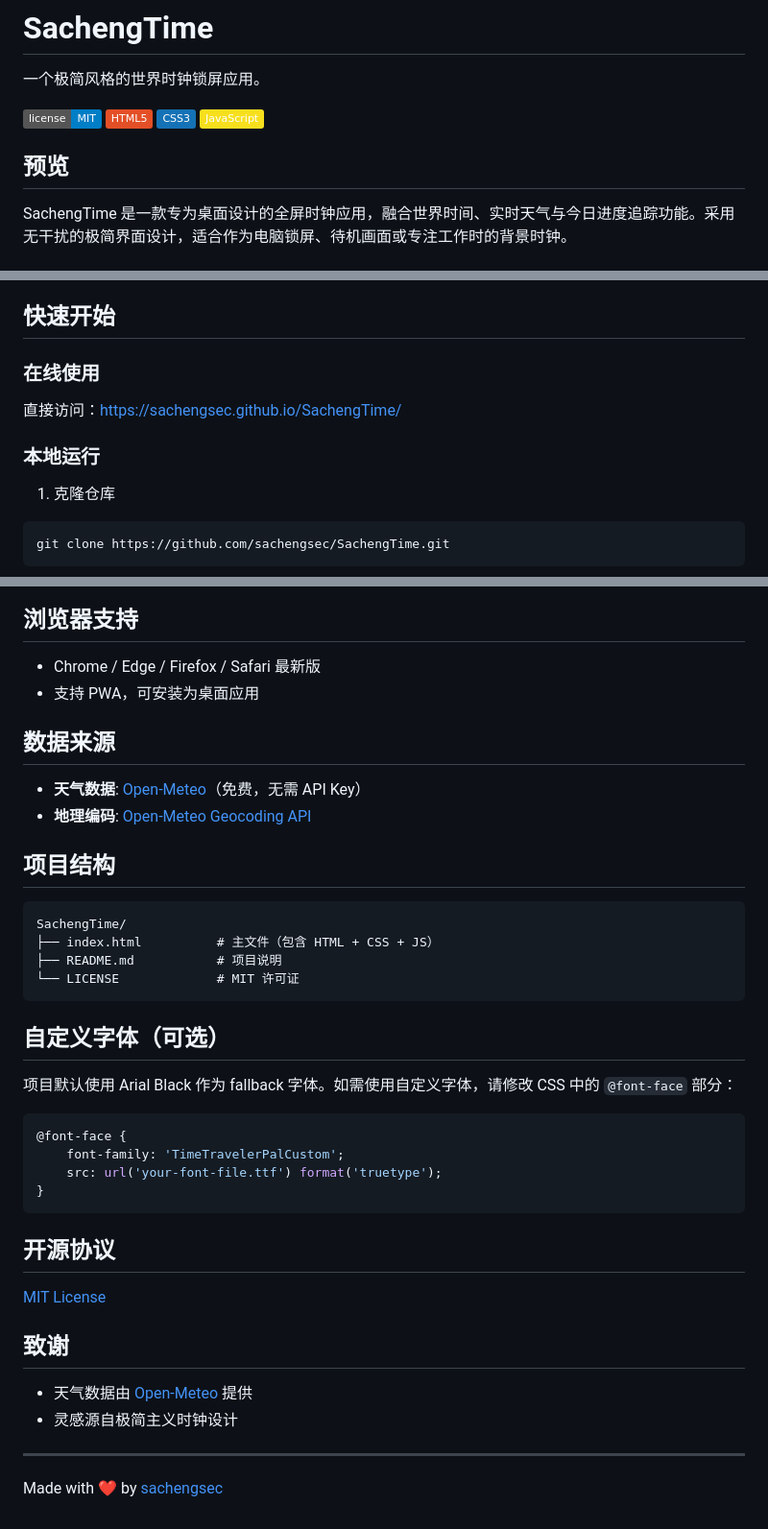
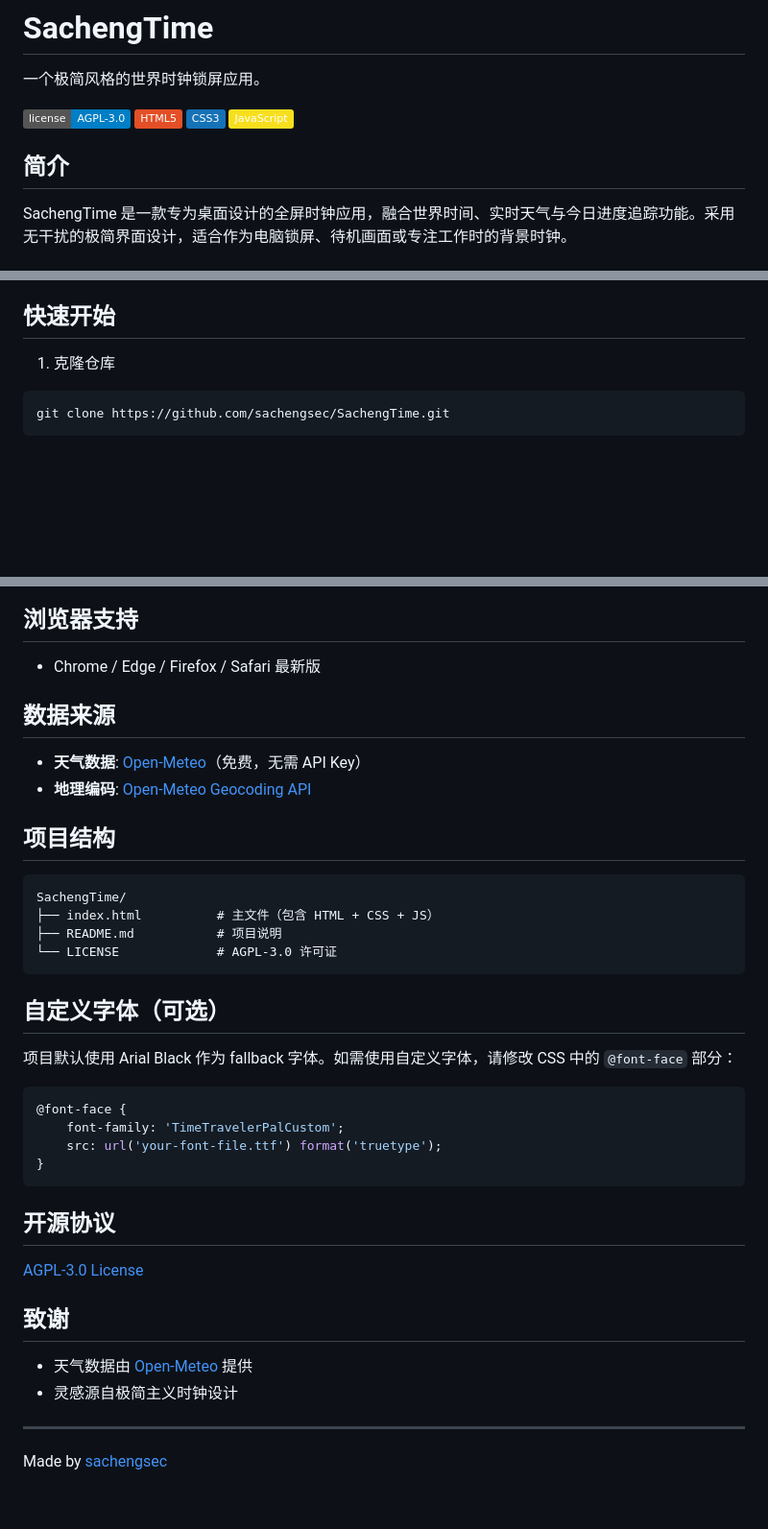
Before and after one commit to sachengsec/SachengTime, a Markdown page: README.md, 3 parts joined by grey strips. Shown at 96% size. Drawn GitHub-style; badges without logos; blank space fills up the shorter version.

Commit message:
Fix: Correct license to AGPL-3.0, remove unreleased features

````diff
--- a/README.md
+++ b/README.md
@@ -2,12 +2,12 @@
 
 一个极简风格的世界时钟锁屏应用。
 
-![License](https://img.shields.io/badge/license-MIT-blue.svg)
+![License](https://img.shields.io/badge/license-AGPL--3.0-blue.svg)
 ![HTML5](https://img.shields.io/badge/HTML5-E34F26?logo=html5&logoColor=white)
 ![CSS3](https://img.shields.io/badge/CSS3-1572B6?logo=css3&logoColor=white)
 ![JavaScript](https://img.shields.io/badge/JavaScript-F7DF1E?logo=javascript&logoColor=black)
 
-## 预览
+## 简介
 
 SachengTime 是一款专为桌面设计的全屏时钟应用，融合世界时间、实时天气与今日进度追踪功能。采用无干扰的极简界面设计，适合作为电脑锁屏、待机画面或专注工作时的背景时钟。
 
@@ -22,12 +22,6 @@ SachengTime 是一款专为桌面设计的全屏时钟应用，融合世界时
 - **全屏模式** - 沉浸式全屏体验
 
 ## 快速开始
-
-### 在线使用
-
-直接访问：https://sachengsec.github.io/SachengTime/
-
-### 本地运行
 
 1. 克隆仓库
 ```bash
@@ -87,7 +81,6 @@ npx serve
 ## 浏览器支持
 
 - Chrome / Edge / Firefox / Safari 最新版
-- 支持 PWA，可安装为桌面应用
 
 ## 数据来源
 
@@ -100,7 +93,7 @@ npx serve
 SachengTime/
 ├── index.html          # 主文件（包含 HTML + CSS + JS）
 ├── README.md           # 项目说明
-└── LICENSE             # MIT 许可证
+└── LICENSE             # AGPL-3.0 许可证
 ```
 
 ## 自定义字体（可选）
@@ -116,7 +109,7 @@ SachengTime/
 
 ## 开源协议
 
-[MIT License](LICENSE)
+[AGPL-3.0 License](LICENSE)
 
 ## 致谢
 
@@ -125,4 +118,4 @@ SachengTime/
 
 ---
 
-Made with ❤️ by [sachengsec](https://github.com/sachengsec)
+Made by [sachengsec](https://github.com/sachengsec)
````
